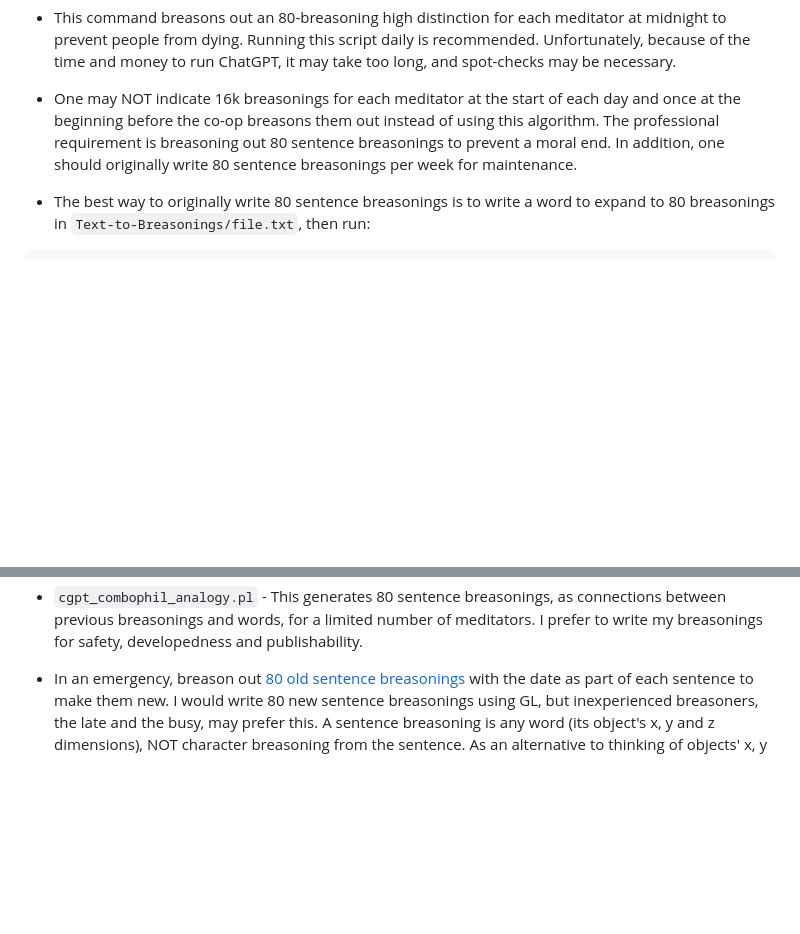
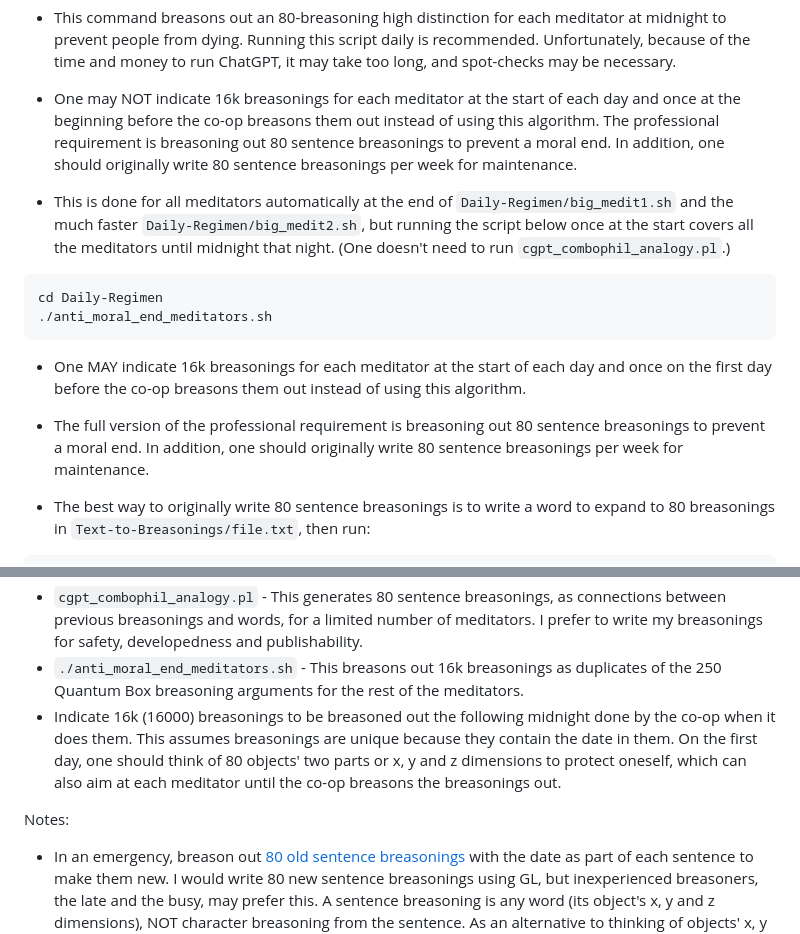
Before and after one commit to luciangreen/Time_Machine, a Markdown page: prevent_others_dying.md, 2 parts joined by grey strips. Rendered like a GitHub page; blank space fills up the shorter version.

````diff
--- a/prevent_others_dying.md
+++ b/prevent_others_dying.md
@@ -17,6 +17,17 @@ L = ['person a','person b'],length(L,N1),N is N1*80,cgpt_combophil(N).
 
 * One may NOT indicate 16k breasonings for each meditator at the start of each day and once at the beginning before the co-op breasons them out instead of using this algorithm. The professional requirement is breasoning out 80 sentence breasonings to prevent a moral end. In addition, one should originally write 80 sentence breasonings per week for maintenance.
 
+* This is done for all meditators automatically at the end of `Daily-Regimen/big_medit1.sh` and the much faster `Daily-Regimen/big_medit2.sh`, but running the script below once at the start covers all the meditators until midnight that night. (One doesn't need to run `cgpt_combophil_analogy.pl`.)
+
+```
+cd Daily-Regimen
+./anti_moral_end_meditators.sh
+```
+
+* One MAY indicate 16k breasonings for each meditator at the start of each day and once on the first day before the co-op breasons them out instead of using this algorithm.
+
+* The full version of the professional requirement is breasoning out 80 sentence breasonings to prevent a moral end. In addition, one should originally write 80 sentence breasonings per week for maintenance.
+
 * The best way to originally write 80 sentence breasonings is to write a word to expand to 80 breasonings in `Text-to-Breasonings/file.txt`, then run:
 
 ```
@@ -31,6 +42,9 @@ grammar_logic_to_alg1.
 In summary:
 * `grammar_logic_to_alg.pl` - This is the mainstay algorithm that can act as a mind-mapping tool to write sentence breasonings (and is much faster for people than sitting there thinking of inspiration, crossing sentences to words or trying to write a use (at the end), the algorithm description and three steps, which I aim for, without any computer science arguments as practice).
 * `cgpt_combophil_analogy.pl` - This generates 80 sentence breasonings, as connections between previous breasonings and words, for a limited number of meditators. I prefer to write my breasonings for safety, developedness and publishability.
+* `./anti_moral_end_meditators.sh` - This breasons out 16k breasonings as duplicates of the 250 Quantum Box breasoning arguments for the rest of the meditators.
+* Indicate 16k (16000) breasonings to be breasoned out the following midnight done by the co-op when it does them. This assumes breasonings are unique because they contain the date in them. On the first day, one should think of 80 objects' two parts or x, y and z dimensions to protect oneself, which can also aim at each meditator until the co-op breasons the breasonings out.
 
+Notes:
 * In an emergency, breason out <a href="https://github.com/luciangreen/Lucian-Academy/tree/main/Books">80 old sentence breasonings</a> with the date as part of each sentence to make them new. I would write 80 new sentence breasonings using GL, but inexperienced breasoners, the late and the busy, may prefer this. A sentence breasoning is any word (its object's x, y and z dimensions), NOT character breasoning from the sentence. As an alternative to thinking of objects' x, y and z dimension breasonings, one may think of the two parts that go well to make them up.
 * This is not currently necessary, but if the breasonings each required algorithms, then one could use <a href="https://github.com/luciangreen/Philosophy">Spec to Algorithm</a>. Warning: do NOT program breasonings before the life-saving stage of writing or finding and breasoning them.
````
